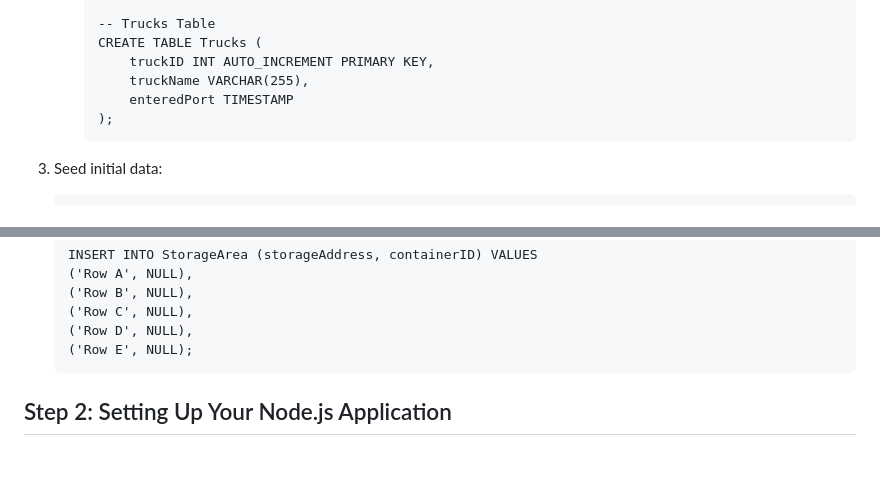
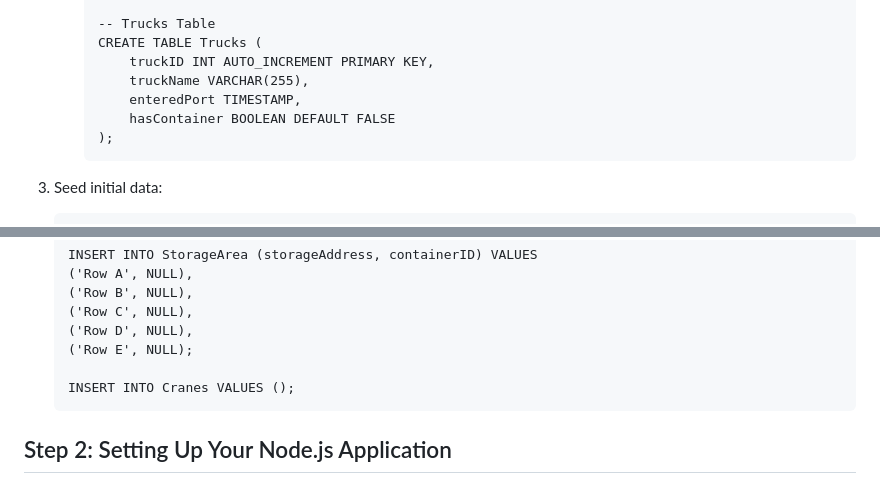
Before and after one commit to grayson40/port-management, a Markdown page: README.md, 2 parts joined by grey strips. Drawn GitHub-style; blank space fills up the shorter version.

````diff
--- a/README.md
+++ b/README.md
@@ -68,7 +68,8 @@ This README outlines the steps to set up a development server for the Port Manag
         CREATE TABLE Trucks (
             truckID INT AUTO_INCREMENT PRIMARY KEY,
             truckName VARCHAR(255),
-            enteredPort TIMESTAMP
+            enteredPort TIMESTAMP,
+            hasContainer BOOLEAN DEFAULT FALSE
         );
         ```
 
@@ -88,6 +89,8 @@ This README outlines the steps to set up a development server for the Port Manag
     ('Row C', NULL),
     ('Row D', NULL),
     ('Row E', NULL);
+
+    INSERT INTO Cranes VALUES ();
     ```
 
 ## Step 2: Setting Up Your Node.js Application
````
